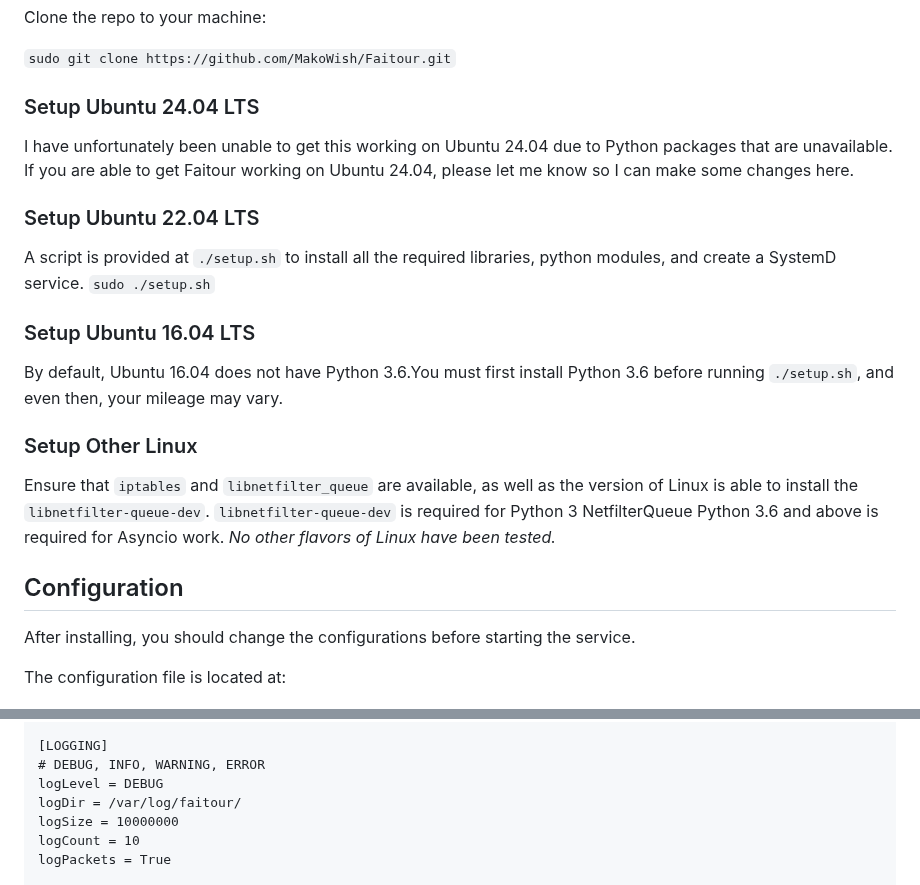
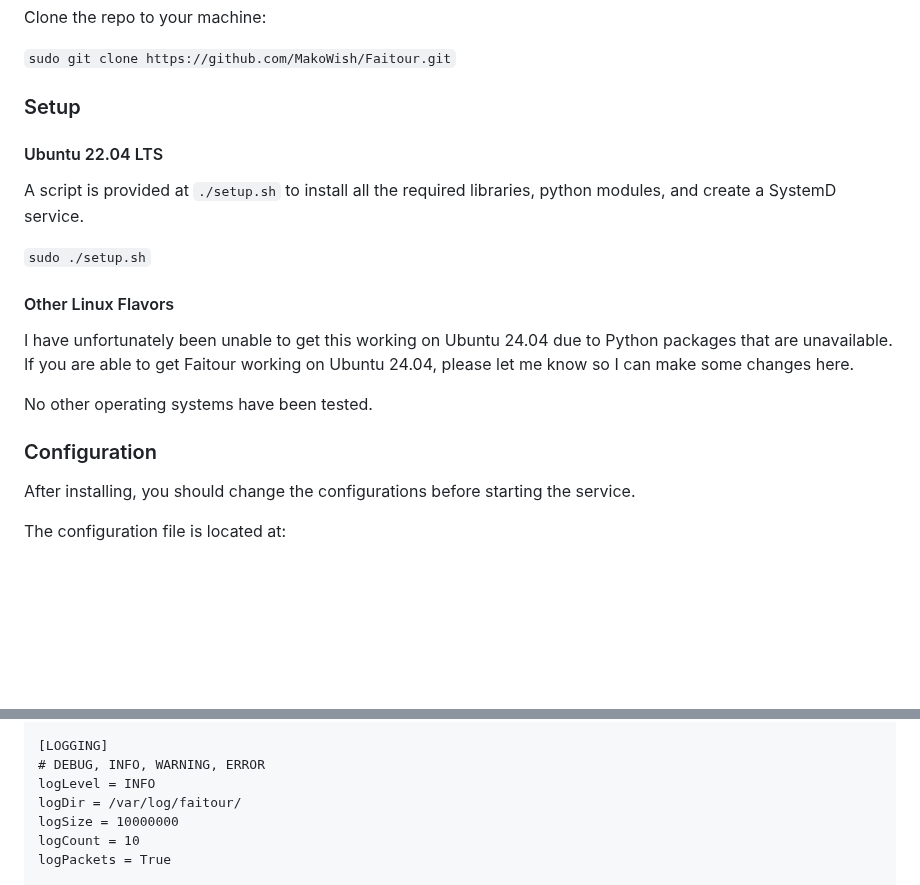
Before and after one commit to MakoWish/Faitour, a Markdown page: README.md, 2 parts joined by grey strips. Drawn GitHub-style; blank space fills up the shorter version.

```diff
--- a/README.md
+++ b/README.md
@@ -34,27 +34,21 @@ Clone the repo to your machine:
 
 `sudo git clone https://github.com/MakoWish/Faitour.git`
 
-### Setup Ubuntu 24.04 LTS
+### Setup
+
+#### Ubuntu 22.04 LTS
+
+A script is provided at `./setup.sh` to install all the required libraries, python modules, and create a SystemD service.
+
+`sudo ./setup.sh`
+
+#### Other Linux Flavors
 
 I have unfortunately been unable to get this working on Ubuntu 24.04 due to Python packages that are unavailable. If you are able to get Faitour working on Ubuntu 24.04, please let me know so I can make some changes here.
 
-### Setup Ubuntu 22.04 LTS
+No other operating systems have been tested.
 
-A script is provided at `./setup.sh` to install all the required libraries, python modules, and create a SystemD service.
-`sudo ./setup.sh`
-
-### Setup Ubuntu 16.04 LTS
-
-By default, Ubuntu 16.04 does not have Python 3.6.You must first install Python 3.6 before running `./setup.sh`, and even then, your mileage may vary.
-
-### Setup Other Linux
-
-Ensure that `iptables` and `libnetfilter_queue` are available, as well as the version of Linux is able to install the `libnetfilter-queue-dev`.
-`libnetfilter-queue-dev` is required for Python 3 NetfilterQueue
-Python 3.6 and above is required for Asyncio work.
-_No other flavors of Linux have been tested._
-
-## Configuration
+### Configuration
 
 After installing, you should change the configurations before starting the service.
 
@@ -82,7 +76,7 @@ mac = 00:11:22:33:44:55
 
 [LOGGING]
 # DEBUG, INFO, WARNING, ERROR
-logLevel = DEBUG
+logLevel = INFO
 logDir = /var/log/faitour/
 logSize = 10000000
 logCount = 10
```
